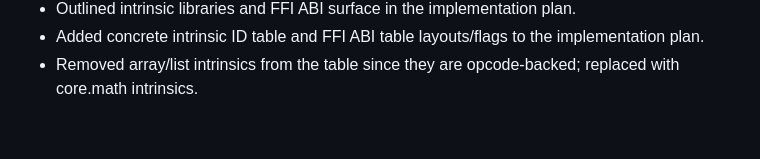
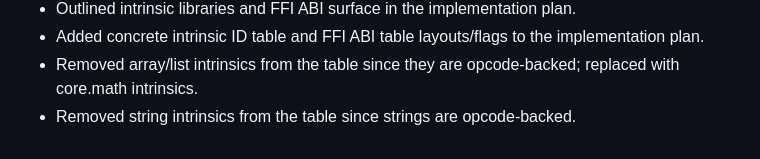
Before and after one commit to JJLDonley/Simple, a Markdown page: SimpleByteCode/Sprint.md, the part around the change. Rendered like a GitHub page.

```diff
--- a/SimpleByteCode/Sprint.md
+++ b/SimpleByteCode/Sprint.md
@@ -306,3 +306,4 @@
 - Outlined intrinsic libraries and FFI ABI surface in the implementation plan.
 - Added concrete intrinsic ID table and FFI ABI table layouts/flags to the implementation plan.
 - Removed array/list intrinsics from the table since they are opcode-backed; replaced with core.math intrinsics.
+- Removed string intrinsics from the table since strings are opcode-backed.
```
Also changed, not shown: SimpleByteCode/Implementation.md (+0 -4 lines).
